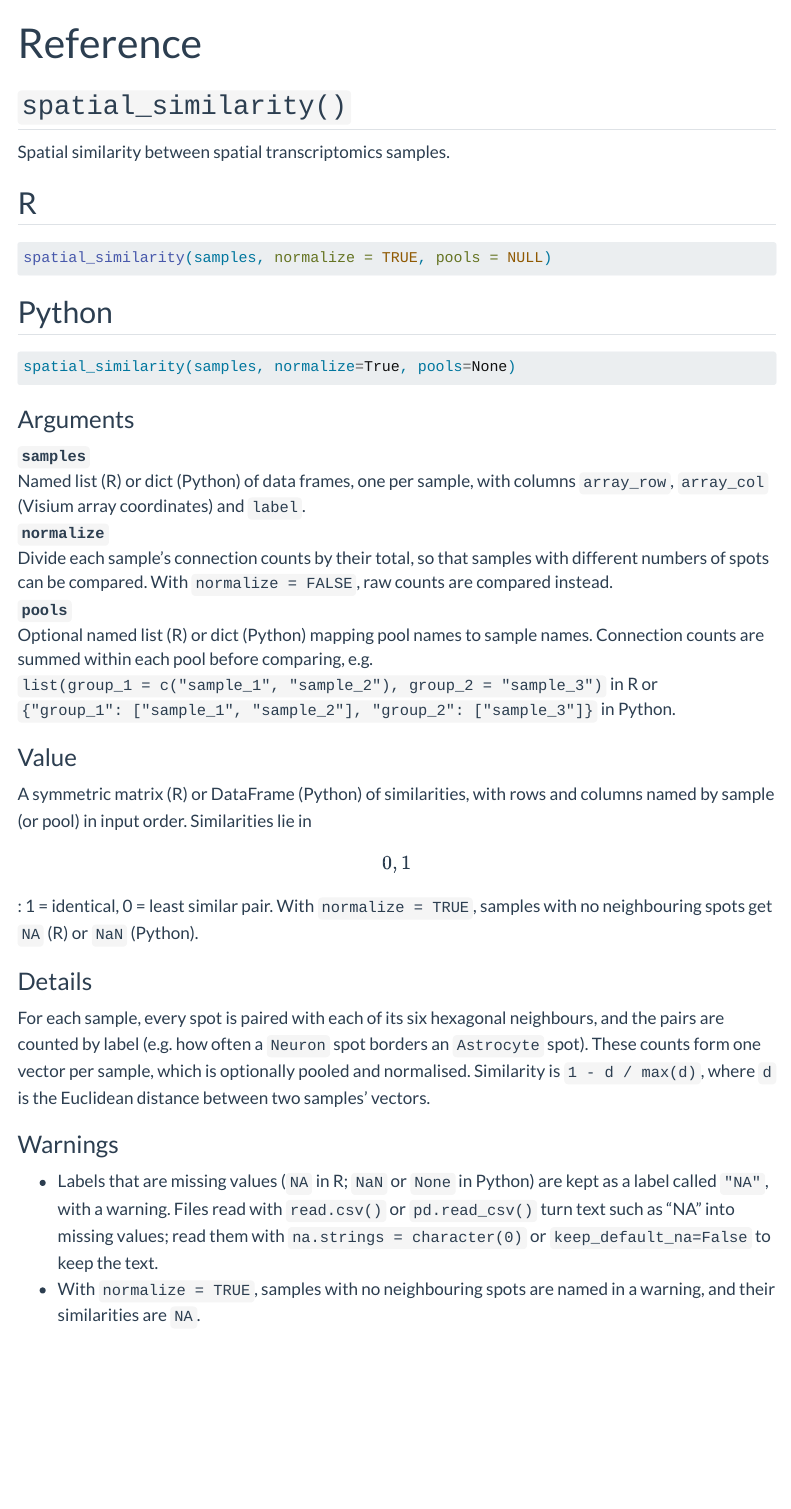
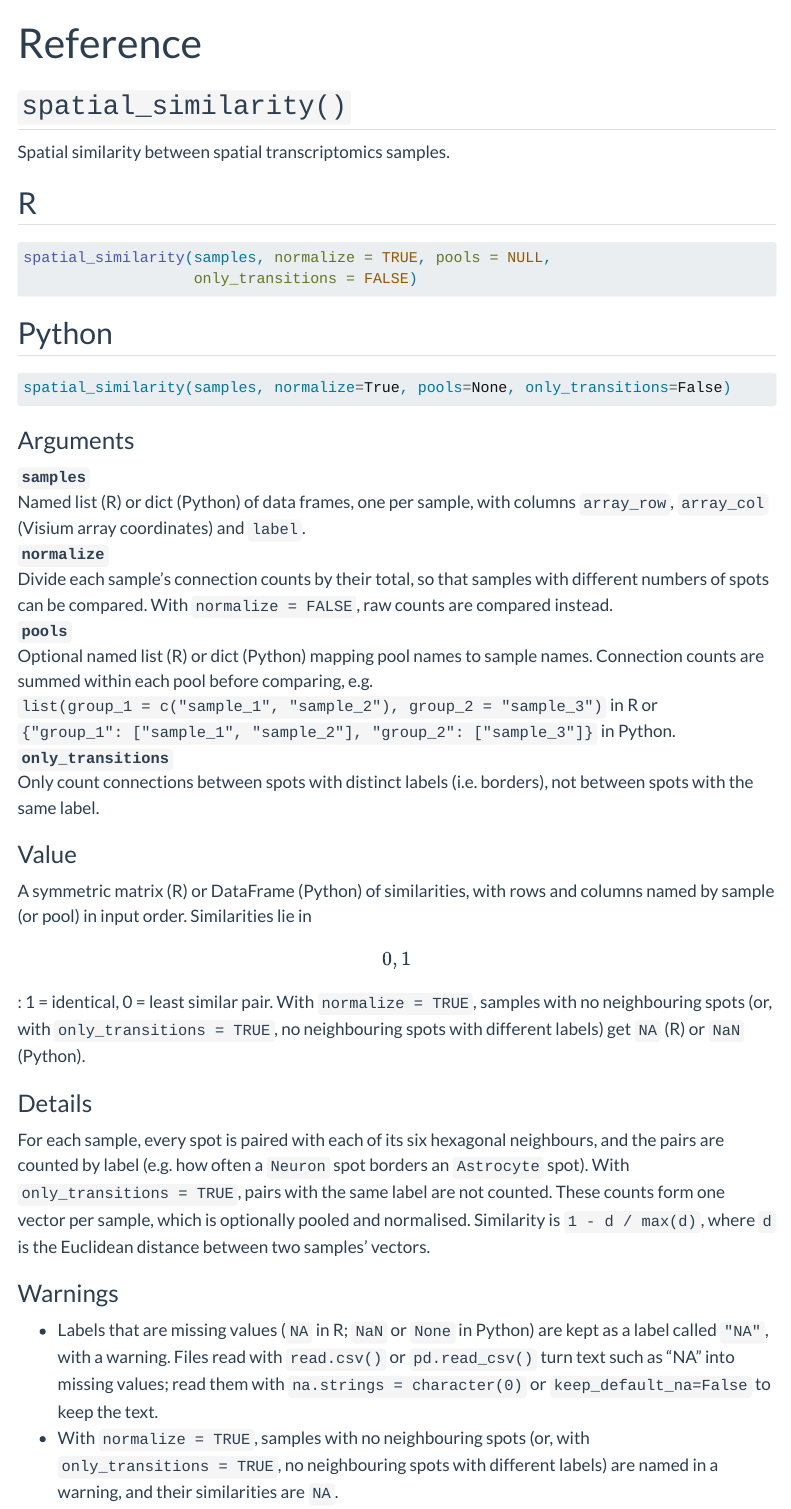
Before and after one commit to adrhovska/friendlyspots, a Quarto document (site/reference.qmd): the page in a window 1100 px wide, from its top. Rendered offline with R 4.5, knitr and Pandoc in place of Quarto, with nearby package versions; menus at the side of the page are left out.

Commit message:
Add new option to site and README

````diff
--- a/site/reference.qmd
+++ b/site/reference.qmd
@@ -10,13 +10,14 @@ Spatial similarity between spatial transcriptomics samples.
 ## R
 
 ```r
-spatial_similarity(samples, normalize = TRUE, pools = NULL)
+spatial_similarity(samples, normalize = TRUE, pools = NULL,
+                   only_transitions = FALSE)
 ```
 
 ## Python
 
 ```python
-spatial_similarity(samples, normalize=True, pools=None)
+spatial_similarity(samples, normalize=True, pools=None, only_transitions=False)
 ```
 :::
 
@@ -37,18 +38,24 @@ spatial_similarity(samples, normalize=True, pools=None)
   `list(group_1 = c("sample_1", "sample_2"), group_2 = "sample_3")` in R or
   `{"group_1": ["sample_1", "sample_2"], "group_2": ["sample_3"]}` in Python.
 
+`only_transitions`
+: Only count connections between spots with distinct labels (i.e. borders),
+  not between spots with the same label.
+
 ### Value
 
 A symmetric matrix (R) or DataFrame (Python) of similarities, with rows and
 columns named by sample (or pool) in input order. Similarities lie in \[0, 1\]:
 1 = identical, 0 = least similar pair. With `normalize = TRUE`, samples with no
-neighbouring spots get `NA` (R) or `NaN` (Python).
+neighbouring spots (or, with `only_transitions = TRUE`, no neighbouring spots
+with different labels) get `NA` (R) or `NaN` (Python).
 
 ### Details
 
 For each sample, every spot is paired with each of its six hexagonal
 neighbours, and the pairs are counted by label (e.g. how often a `Neuron` spot
-borders an `Astrocyte` spot). These counts form one vector per sample, which is
+borders an `Astrocyte` spot). With `only_transitions = TRUE`, pairs with the
+same label are not counted. These counts form one vector per sample, which is
 optionally pooled and normalised. Similarity is `1 - d / max(d)`, where `d` is
 the Euclidean distance between two samples' vectors.
 
@@ -58,5 +65,6 @@ the Euclidean distance between two samples' vectors.
   kept as a label called `"NA"`, with a warning. Files read with `read.csv()`
   or `pd.read_csv()` turn text such as "NA" into missing values; read them with
   `na.strings = character(0)` or `keep_default_na=False` to keep the text.
-- With `normalize = TRUE`, samples with no neighbouring spots are named in a
-  warning, and their similarities are `NA`.
+- With `normalize = TRUE`, samples with no neighbouring spots (or, with
+  `only_transitions = TRUE`, no neighbouring spots with different labels) are
+  named in a warning, and their similarities are `NA`.
````
Also changed, not shown: R/README.Rmd (+2 -0 lines), python/README.Rmd (+2 -0 lines), R/README.md, python/README.md.
